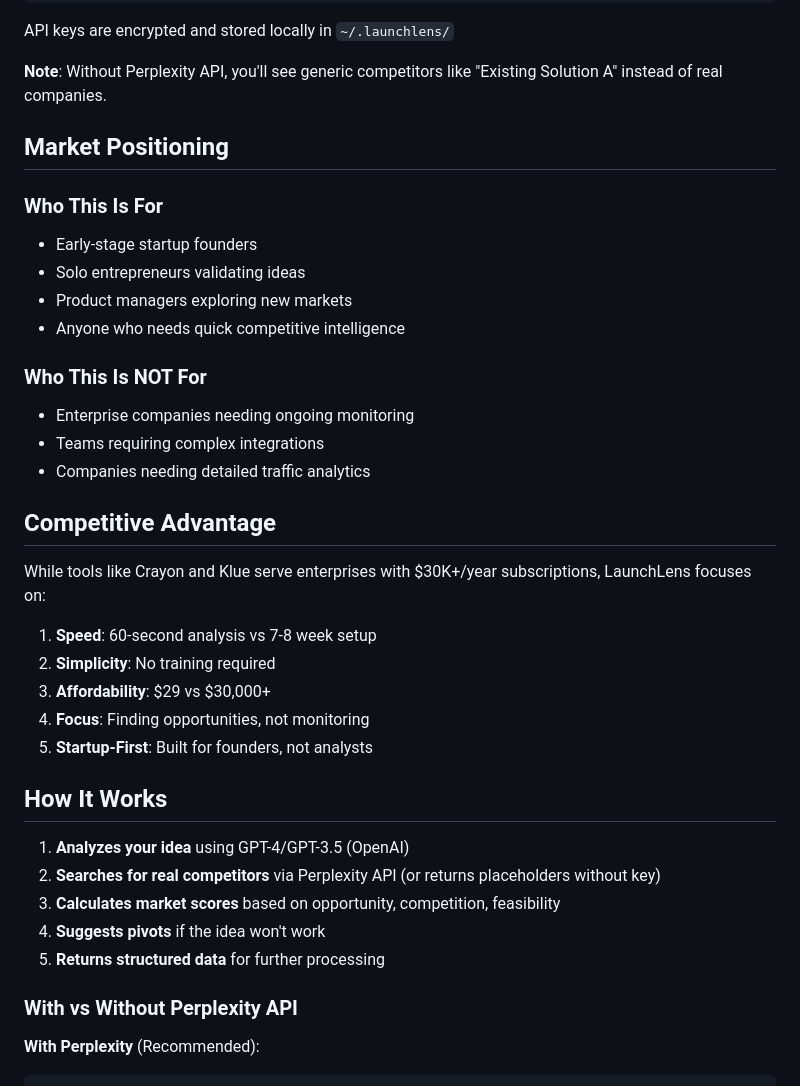
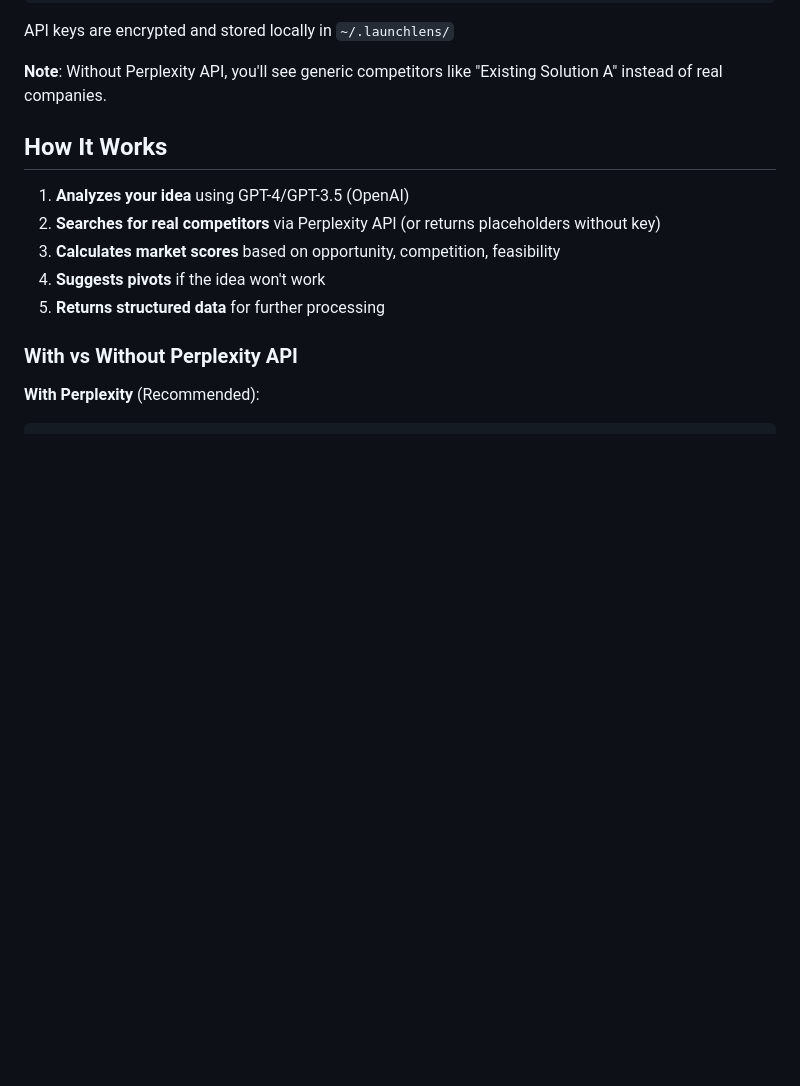
Before and after one commit to robinroysics/launchlens, a Markdown page: README.md, the part around the change. Rendered like a GitHub page; blank space fills up the shorter version.

Commit message:
docs: remove market positioning and competitive sections
- Remove enterprise tool comparisons
- Remove pricing mentions
- Keep focus on open source utility
- Clean up commercial language

```diff
--- a/README.md
+++ b/README.md
@@ -162,28 +162,7 @@ API keys are encrypted and stored locally in `~/.launchlens/`
 
 **Note**: Without Perplexity API, you'll see generic competitors like "Existing Solution A" instead of real companies.
 
-## Market Positioning
 
-### Who This Is For
-- Early-stage startup founders
-- Solo entrepreneurs validating ideas
-- Product managers exploring new markets
-- Anyone who needs quick competitive intelligence
-
-### Who This Is NOT For
-- Enterprise companies needing ongoing monitoring
-- Teams requiring complex integrations
-- Companies needing detailed traffic analytics
-
-## Competitive Advantage
-
-While tools like Crayon and Klue serve enterprises with $30K+/year subscriptions, LaunchLens focuses on:
-
-1. **Speed**: 60-second analysis vs 7-8 week setup
-2. **Simplicity**: No training required
-3. **Affordability**: $29 vs $30,000+
-4. **Focus**: Finding opportunities, not monitoring
-5. **Startup-First**: Built for founders, not analysts
 
 ## How It Works
 
```
